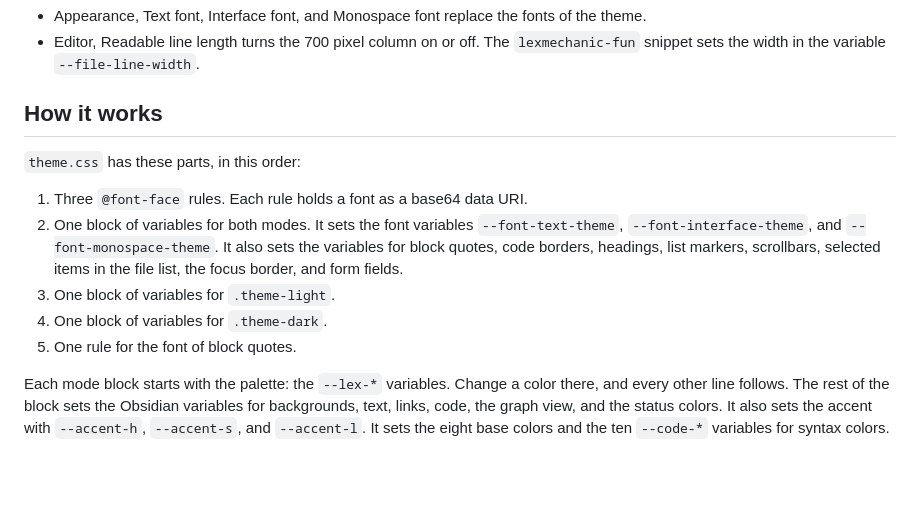
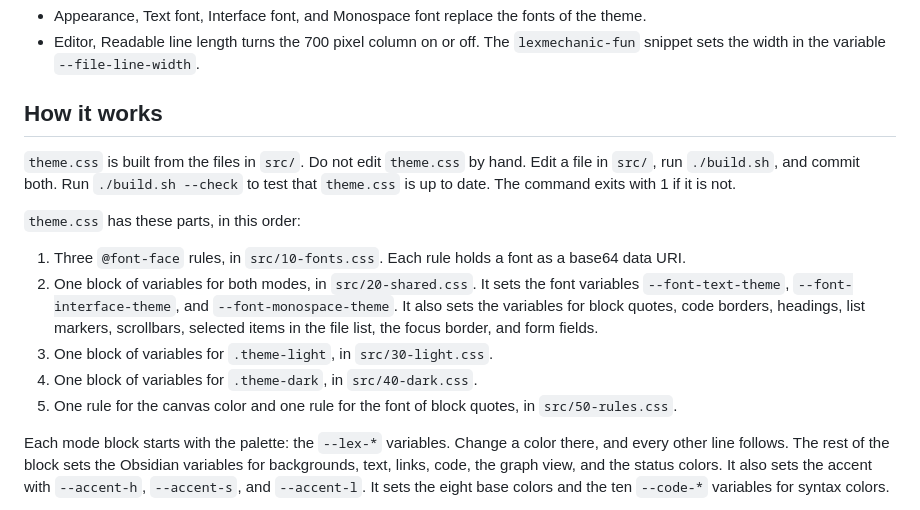
Before and after one commit to Orpheus-21/lexmechanic-theme, a Markdown page: README.md, the part around the change. Rendered like a GitHub page; blank space fills up the shorter version.

Commit message:
Describe the source files and build.sh in the README
The How it works section now says that theme.css is built from src/,
names the file of each part, and explains build.sh and build.sh --check.

Refs #70

```diff
--- a/README.md
+++ b/README.md
@@ -64,13 +64,15 @@ The theme has no settings of its own. These Obsidian settings change how it look
 
 ## How it works
 
+`theme.css` is built from the files in `src/`. Do not edit `theme.css` by hand. Edit a file in `src/`, run `./build.sh`, and commit both. Run `./build.sh --check` to test that `theme.css` is up to date. The command exits with 1 if it is not.
+
 `theme.css` has these parts, in this order:
 
-1. Three `@font-face` rules. Each rule holds a font as a base64 data URI.
-2. One block of variables for both modes. It sets the font variables `--font-text-theme`, `--font-interface-theme`, and `--font-monospace-theme`. It also sets the variables for block quotes, code borders, headings, list markers, scrollbars, selected items in the file list, the focus border, and form fields.
-3. One block of variables for `.theme-light`.
-4. One block of variables for `.theme-dark`.
-5. One rule for the font of block quotes.
+1. Three `@font-face` rules, in `src/10-fonts.css`. Each rule holds a font as a base64 data URI.
+2. One block of variables for both modes, in `src/20-shared.css`. It sets the font variables `--font-text-theme`, `--font-interface-theme`, and `--font-monospace-theme`. It also sets the variables for block quotes, code borders, headings, list markers, scrollbars, selected items in the file list, the focus border, and form fields.
+3. One block of variables for `.theme-light`, in `src/30-light.css`.
+4. One block of variables for `.theme-dark`, in `src/40-dark.css`.
+5. One rule for the canvas color and one rule for the font of block quotes, in `src/50-rules.css`.
 
 Each mode block starts with the palette: the `--lex-*` variables. Change a color there, and every other line follows. The rest of the block sets the Obsidian variables for backgrounds, text, links, code, the graph view, and the status colors. It also sets the accent with `--accent-h`, `--accent-s`, and `--accent-l`. It sets the eight base colors and the ten `--code-*` variables for syntax colors.
 
```
